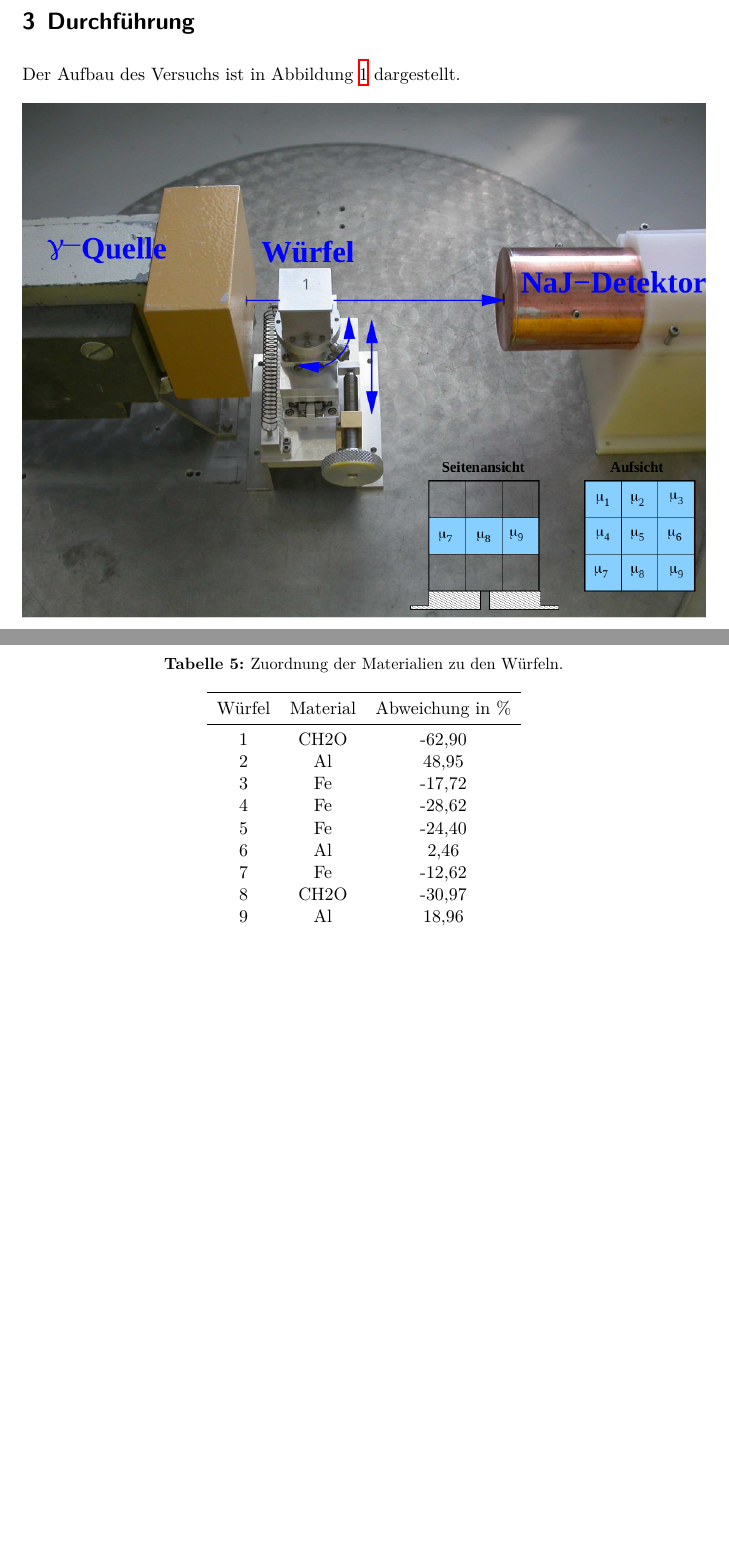
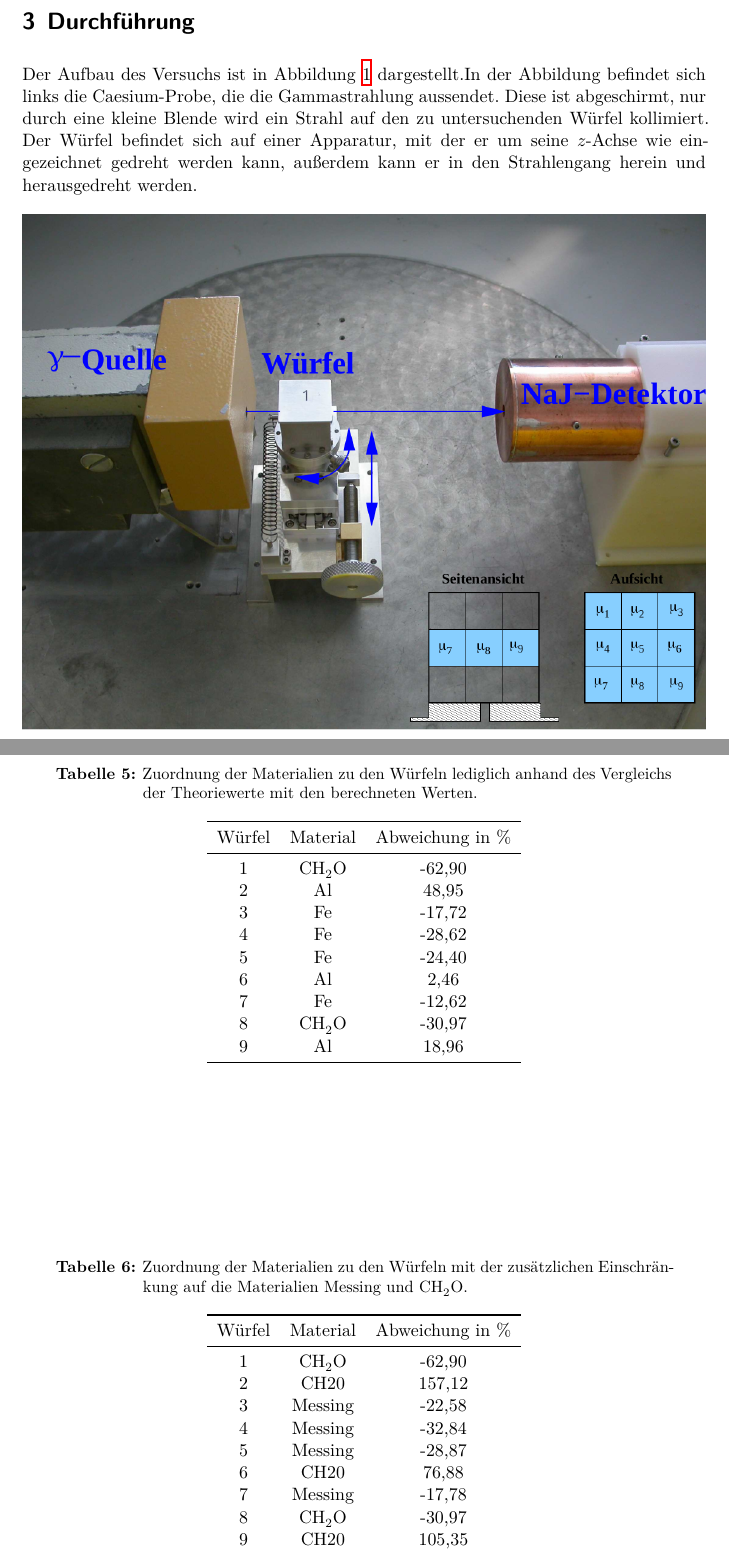
Before and after one commit to JaLuka98/FP_WS19-20, a LaTeX document (V14_Tomographie/main.tex, which reads V14_Tomographie/content/auswertung.tex, V14_Tomographie/content/durchfuehrung.tex): two parts of pages 5 and 13 of 15, joined at a grey line, cut so that both start at the same text, the shorter picture padded with empty space. Compiled offline with XeLaTeX.

Commit message:
Korrektur V14

```diff
--- a/V14_Tomographie/content/auswertung.tex
+++ b/V14_Tomographie/content/auswertung.tex
@@ -269,20 +273,20 @@ Es ist zu beachten, dass CH2O nur das Monomer des Polymers Delrin ist, jedoch ko
 
 \begin{table}[htp]
 	\begin{center}
-    \caption{Zuordnung der Materialien zu den Würfeln.}
+    \caption{Zuordnung der Materialien zu den Würfeln lediglich anhand des Vergleichs der Theoriewerte mit den berechneten Werten.}
     \label{tab:ergebnisse2}
 		\begin{tabular}{ccc}
 		\toprule
 			{Würfel} & {Material}  & {Abweichung in \%} \\
 			\midrule
-			1 & CH2O &   -62,90 \\
+			1 & \ce{CH2O} &   -62,90 \\
 			2 & Al   &   48,95\\
 			3 & Fe   &   -17,72\\
 			4 & Fe   &   -28,62\\
 			5 & Fe   &   -24,40\\
 			6 & Al   &   2,46 \\
 			7 & Fe   &   -12,62\\
-			8 & CH2O &   -30,97 \\
+			8 & \ce{CH2O} &   -30,97 \\
 			9 & Al   &   18,96\\
 		\bottomrule
 		\end{tabular}
@@ -290,0 +302,21 @@ Es ist zu beachten, dass CH2O nur das Monomer des Polymers Delrin ist, jedoch ko
+\begin{table}[htp]
+	\begin{center}
+    \caption{Zuordnung der Materialien zu den Würfeln mit der zusätzlichen Einschränkung auf die Materialien Messing und \ce{CH2O}.}
+    \label{tab:ergebnisse3}
+		\begin{tabular}{ccc}
+		\toprule
+			{Würfel} & {Material}  & {Abweichung in \%} \\
+			\midrule
+			1 & \ce{CH2O}      &   -62,90 \\
+			2 & CH20      &   157,12\\
+			3 & Messing   &   -22,58\\
+			4 & Messing   &   -32,84\\
+			5 & Messing   &   -28,87\\
+			6 & CH20      &   76,88 \\
+			7 & Messing   &   -17,78\\
+			8 & \ce{CH2O}      &   -30,97 \\
+			9 & CH20      &   105,35\\
+		\bottomrule
+		\end{tabular}
+	\end{center}
+\end{table}
--- a/V14_Tomographie/content/durchfuehrung.tex
+++ b/V14_Tomographie/content/durchfuehrung.tex
@@ -1,7 +1,7 @@
 \section{Durchführung}
 \label{sec:Durchführung}
 
-Der Aufbau des Versuchs ist in Abbildung \ref{fig:aufbau} dargestellt.
+Der Aufbau des Versuchs ist in Abbildung \ref{fig:aufbau} dargestellt.In der Abbildung befindet sich links die Caesium-Probe, die die Gammastrahlung aussendet. Diese ist abgeschirmt, nur durch eine kleine Blende wird ein Strahl auf den zu untersuchenden Würfel kollimiert. Der Würfel befindet sich auf einer Apparatur, mit der er um seine $z$-Achse wie eingezeichnet gedreht werden kann, außerdem kann er in den Strahlengang herein und herausgedreht werden.
 
 \begin{figure}
   \centering
```
Also changed, not shown: V14_Tomographie/content/diskussion.tex (+6 -3 lines), V14_Tomographie/content/theorie.tex (+2 -2 lines), V14_Tomographie/content/auswertung.tex (21 more changed lines).
